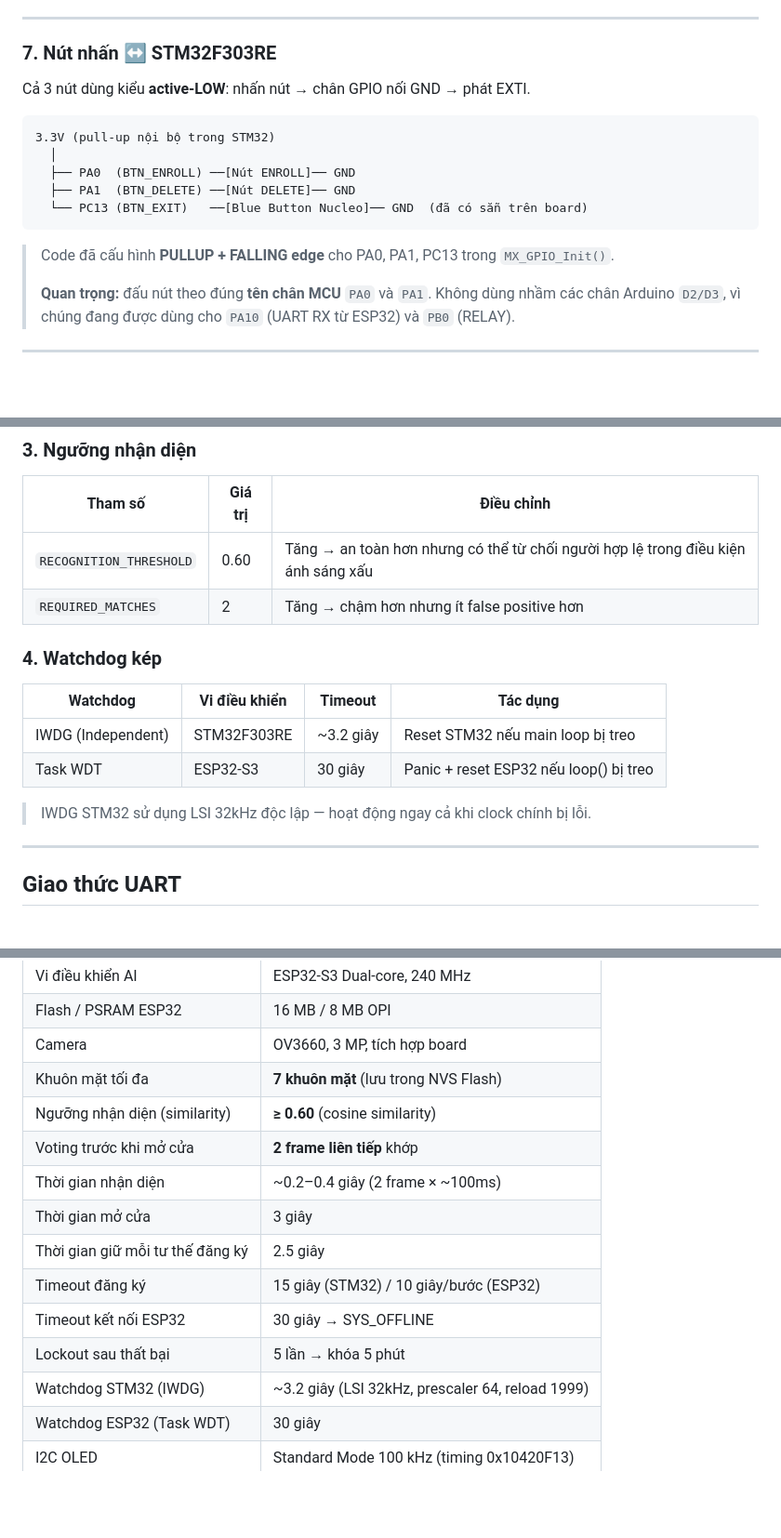
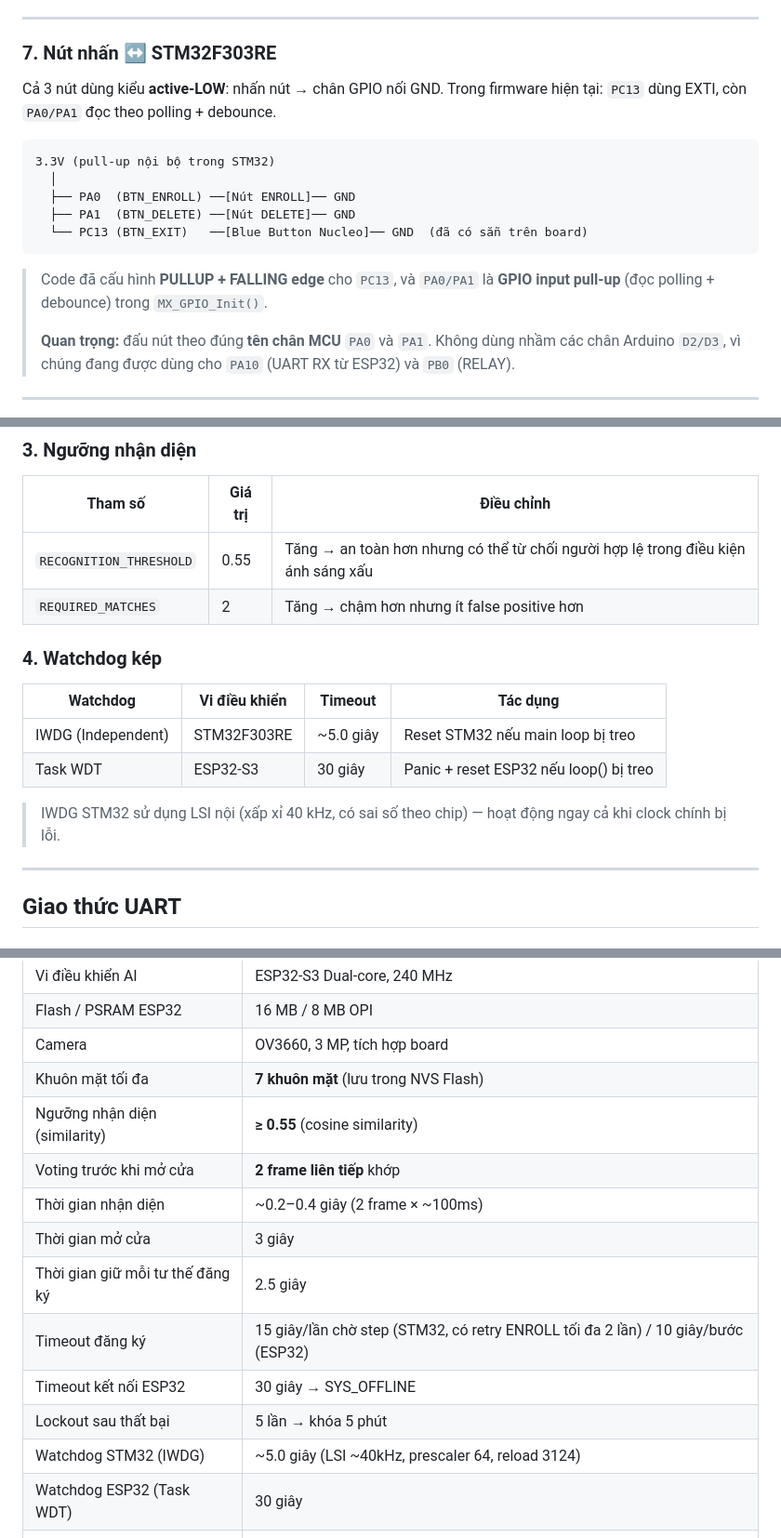
Before and after one commit to PhamHungTien/STM-FaceGuard, a Markdown page: README.md, 3 parts joined by grey strips. Shown at 93% size. Rendered like a GitHub page; blank space fills up the shorter version.

Commit message:
docs: sync README with current firmware behavior

````diff
--- a/README.md
+++ b/README.md
@@ -319,7 +319,8 @@ GND chung ───────────────────────
 
 ### 7. Nút nhấn ↔ STM32F303RE
 
-Cả 3 nút dùng kiểu **active-LOW**: nhấn nút → chân GPIO nối GND → phát EXTI.
+Cả 3 nút dùng kiểu **active-LOW**: nhấn nút → chân GPIO nối GND.
+Trong firmware hiện tại: `PC13` dùng EXTI, còn `PA0/PA1` đọc theo polling + debounce.
 
 ```
 3.3V (pull-up nội bộ trong STM32)
@@ -329,7 +330,7 @@ Cả 3 nút dùng kiểu **active-LOW**: nhấn nút → chân GPIO nối GND
   └── PC13 (BTN_EXIT)   ──[Blue Button Nucleo]── GND  (đã có sẵn trên board)
 ```
 
-> Code đã cấu hình **PULLUP + FALLING edge** cho PA0, PA1, PC13 trong `MX_GPIO_Init()`.
+> Code đã cấu hình **PULLUP + FALLING edge** cho `PC13`, và `PA0/PA1` là **GPIO input pull-up** (đọc polling + debounce) trong `MX_GPIO_Init()`.
 >
 > **Quan trọng:** đấu nút theo đúng **tên chân MCU** `PA0` và `PA1`. Không dùng nhầm các chân Arduino `D2/D3`, vì chúng đang được dùng cho `PA10` (UART RX từ ESP32) và `PB0` (RELAY).
 
@@ -558,17 +560,17 @@ Frame 2: ID=2 sim=0.68 → vote=2/2 → CONFIRMED → gửi OPEN:2
 
 | Tham số | Giá trị | Điều chỉnh |
 |---------|--------|------------|
-| `RECOGNITION_THRESHOLD` | 0.60 | Tăng → an toàn hơn nhưng có thể từ chối người hợp lệ trong điều kiện ánh sáng xấu |
+| `RECOGNITION_THRESHOLD` | 0.55 | Tăng → an toàn hơn nhưng có thể từ chối người hợp lệ trong điều kiện ánh sáng xấu |
 | `REQUIRED_MATCHES` | 2 | Tăng → chậm hơn nhưng ít false positive hơn |
 
 ### 4. Watchdog kép
 
 | Watchdog | Vi điều khiển | Timeout | Tác dụng |
 |---------|--------------|---------|----------|
-| IWDG (Independent) | STM32F303RE | ~3.2 giây | Reset STM32 nếu main loop bị treo |
+| IWDG (Independent) | STM32F303RE | ~5.0 giây | Reset STM32 nếu main loop bị treo |
 | Task WDT | ESP32-S3 | 30 giây | Panic + reset ESP32 nếu loop() bị treo |
 
-> IWDG STM32 sử dụng LSI 32kHz độc lập — hoạt động ngay cả khi clock chính bị lỗi.
+> IWDG STM32 sử dụng LSI nội (xấp xỉ 40 kHz, có sai số theo chip) — hoạt động ngay cả khi clock chính bị lỗi.
 
 ---
 
@@ -748,15 +751,15 @@ STM-FaceGuard/
 | Flash / PSRAM ESP32 | 16 MB / 8 MB OPI |
 | Camera | OV3660, 3 MP, tích hợp board |
 | Khuôn mặt tối đa | **7 khuôn mặt** (lưu trong NVS Flash) |
-| Ngưỡng nhận diện (similarity) | **≥ 0.60** (cosine similarity) |
+| Ngưỡng nhận diện (similarity) | **≥ 0.55** (cosine similarity) |
 | Voting trước khi mở cửa | **2 frame liên tiếp** khớp |
 | Thời gian nhận diện | ~0.2–0.4 giây (2 frame × ~100ms) |
 | Thời gian mở cửa | 3 giây |
 | Thời gian giữ mỗi tư thế đăng ký | 2.5 giây |
-| Timeout đăng ký | 15 giây (STM32) / 10 giây/bước (ESP32) |
+| Timeout đăng ký | 15 giây/lần chờ step (STM32, có retry ENROLL tối đa 2 lần) / 10 giây/bước (ESP32) |
 | Timeout kết nối ESP32 | 30 giây → SYS_OFFLINE |
 | Lockout sau thất bại | 5 lần → khóa 5 phút |
-| Watchdog STM32 (IWDG) | ~3.2 giây (LSI 32kHz, prescaler 64, reload 1999) |
+| Watchdog STM32 (IWDG) | ~5.0 giây (LSI ~40kHz, prescaler 64, reload 3124) |
 | Watchdog ESP32 (Task WDT) | 30 giây |
 | I2C OLED | Standard Mode 100 kHz (timing 0x10420F13) |
 | Relay | LY2N 12VDC, tiếp điểm 10 A |
````
Also changed, not shown: other parts of README.md (+17 -15 lines).
